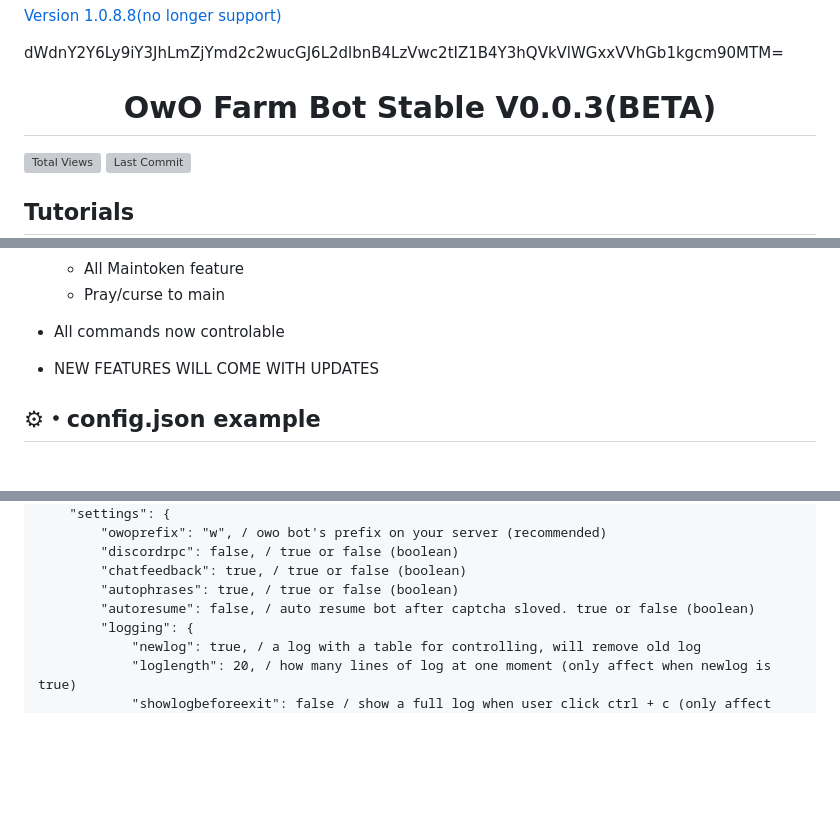
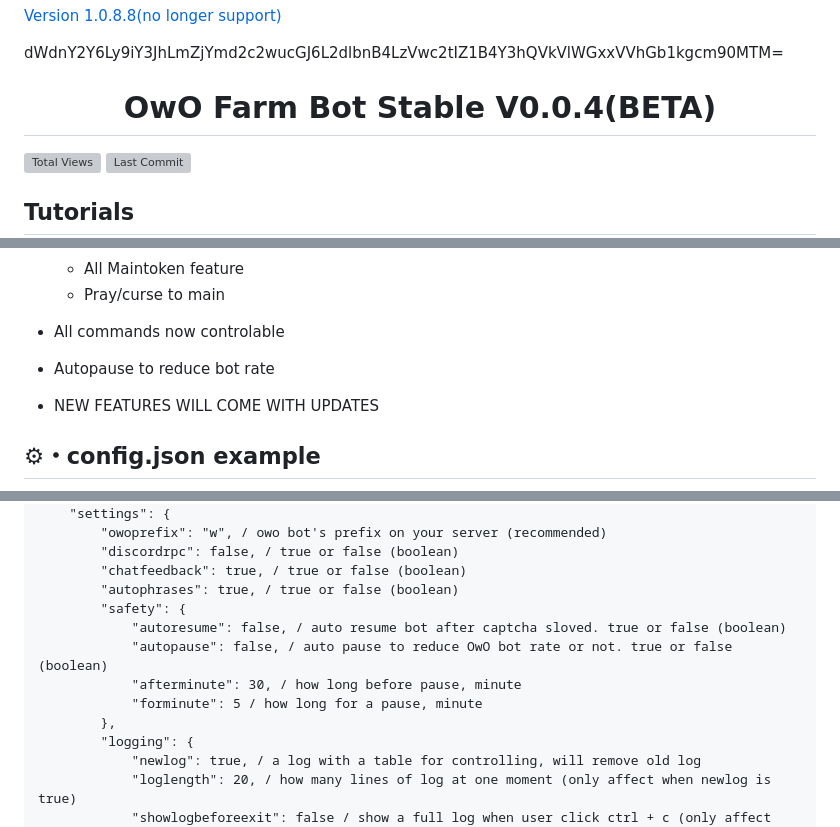
Before and after one commit to Mid0aria/owofarmbot_stable, a Markdown page: README.md, 3 parts joined by grey strips. GitHub-like rendering; blank space fills up the shorter version; grey boxes are pictures that could not be loaded.

```diff
--- a/README.md
+++ b/README.md
@@ -2,7 +2,7 @@
 
 dWdnY2Y6Ly9iY3JhLmZjYmd2c2wucGJ6L2dlbnB4LzVwc2tIZ1B4Y3hQVkVlWGxxVVhGb1kgcm90MTM= </br>
 
-<h1 align="center">OwO Farm Bot Stable V0.0.3(BETA)</h1>
+<h1 align="center">OwO Farm Bot Stable V0.0.4(BETA)</h1>
 <p align="center">
 
 [![Total Views](https://hits.sh/github.com/Mid0aria/owofarmbot_stable.svg?view=today-total&label=Repo%20Today/Total%20Views&color=770ca1&labelColor=007ec6)](https://github.com/Mid0aria/owofarmbot_stable)
@@ -121,6 +121,7 @@ To get auth key, join the Discord server [here](https://discord.gg/WzYXVbXt6C),
     - All Maintoken feature
     - Pray/curse to main
 -   All commands now controlable
+-   Autopause to reduce bot rate
 
 -   NEW FEATURES WILL COME WITH UPDATES
 
@@ -185,7 +186,12 @@ To get auth key, join the Discord server [here](https://discord.gg/WzYXVbXt6C),
         "discordrpc": false, / true or false (boolean)
         "chatfeedback": true, / true or false (boolean)
         "autophrases": true, / true or false (boolean)
-        "autoresume": false, / auto resume bot after captcha sloved. true or false (boolean)
+        "safety": {
+            "autoresume": false, / auto resume bot after captcha sloved. true or false (boolean)
+            "autopause": false, / auto pause to reduce OwO bot rate or not. true or false (boolean)
+            "afterminute": 30, / how long before pause, minute
+            "forminute": 5 / how long for a pause, minute
+        },
         "logging": {
             "newlog": true, / a log with a table for controlling, will remove old log
             "loglength": 20, / how many lines of log at one moment (only affect when newlog is true)
```
Also changed, not shown: other parts of README.md (+1 -1 lines).
